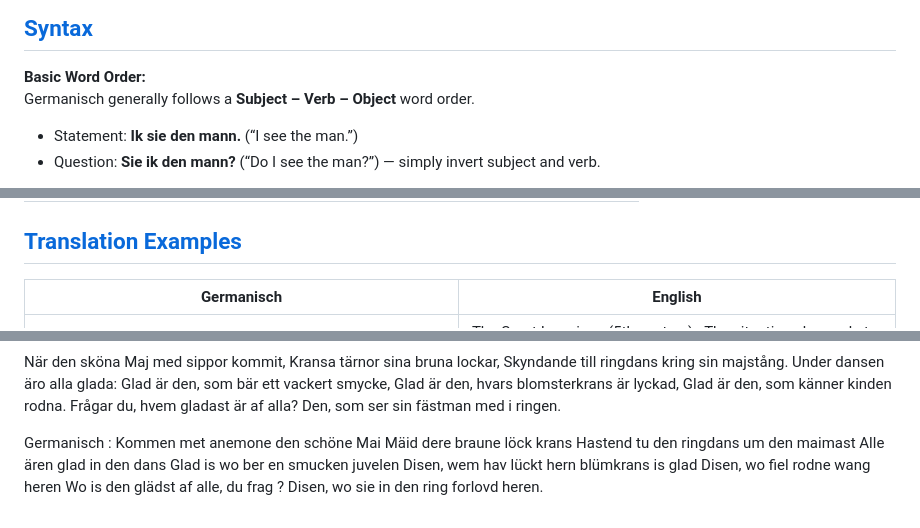
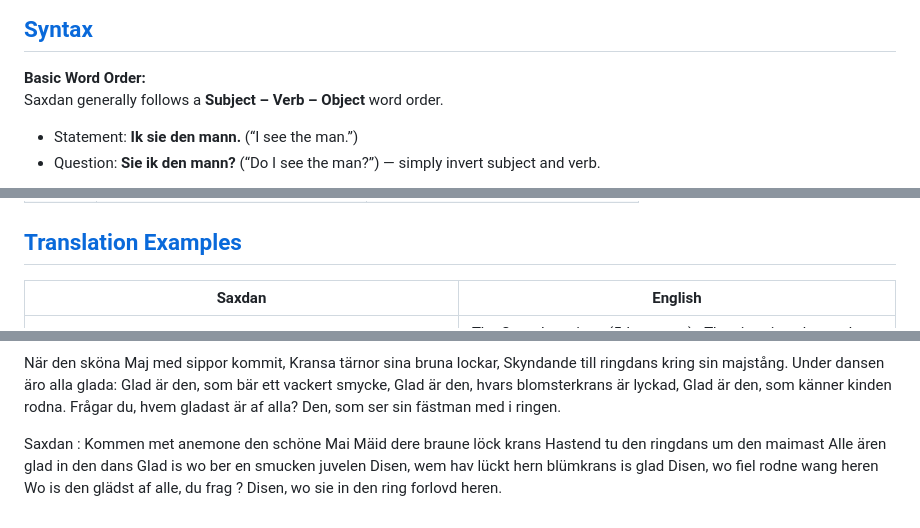
Before and after one commit to saxdan-lang/saxdan-lang.github.io, a Markdown page: grammar.md, 3 parts joined by grey strips. Drawn GitHub-style.

```diff
--- a/grammar.md
+++ b/grammar.md
@@ -281,7 +281,7 @@ For numbers above twenty, place the unit after the tens:
 <a href="#syntax"><h2 id="syntax">Syntax</h2></a>
 
 **Basic Word Order:**
-Germanisch generally follows a **Subject – Verb – Object** word order.
+Saxdan generally follows a **Subject – Verb – Object** word order.
 - Statement: **Ik sie den mann.** (“I see the man.”)
 - Question: **Sie ik den mann?** (“Do I see the man?”) — simply invert subject and verb.
 
@@ -342,7 +342,7 @@ Germanisch uses many affixes (prefixes and suffixes) to create new words, much l
 
 <table>
 <thead>
-<tr><th>Germanisch</th><th>English</th></tr>
+<tr><th>Saxdan</th><th>English</th></tr>
 </thead>
 <tbody>
 <tr>
@@ -463,7 +463,7 @@ Glad är den, som känner kinden rodna.
 Frågar du, hvem gladast är af alla?
 Den, som ser sin fästman med i ringen.
 
-Germanisch :
+Saxdan :
 Kommen met anemone den schöne Mai
 Mäid dere braune löck krans
 Hastend tu den ringdans um den maimast
```
Also changed, not shown: other parts of grammar.md (+8 -8 lines).
